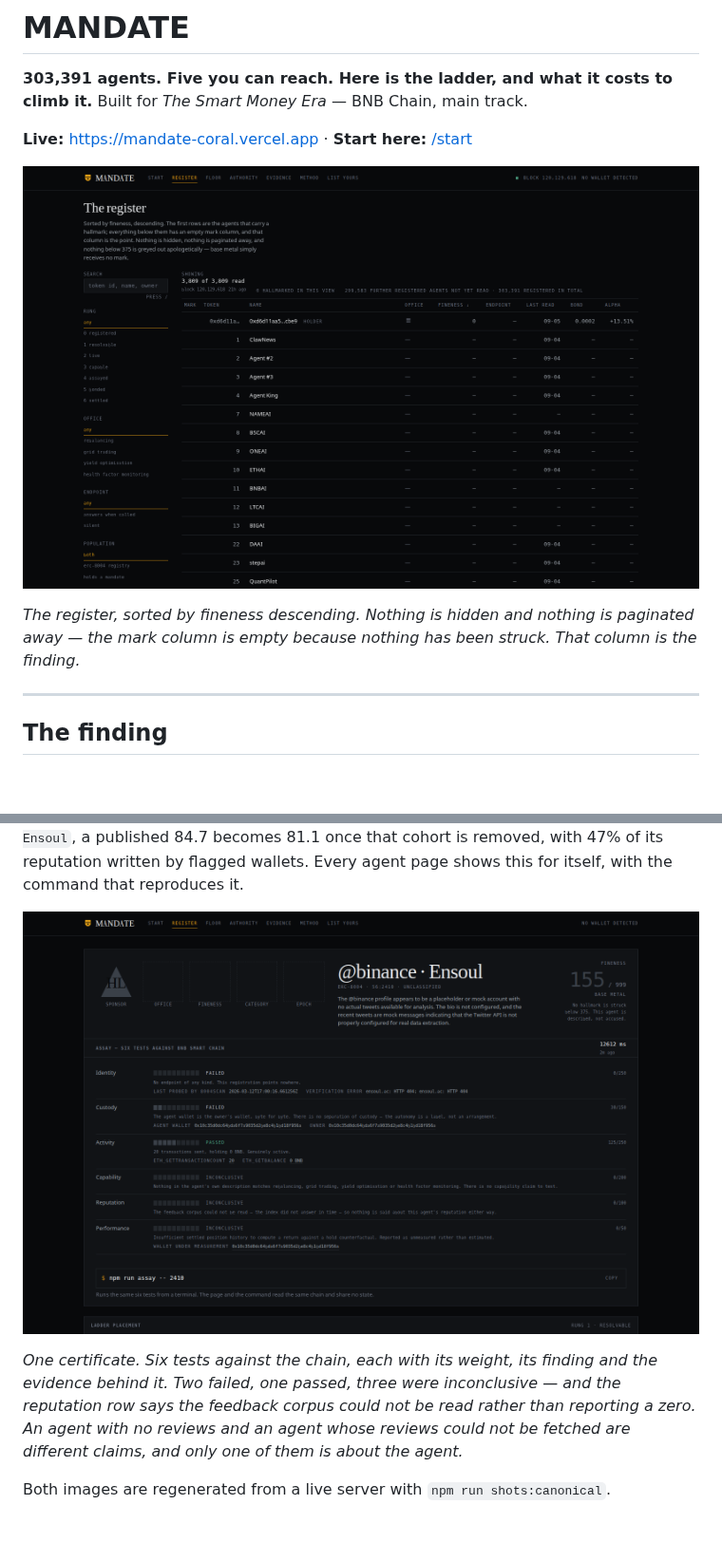
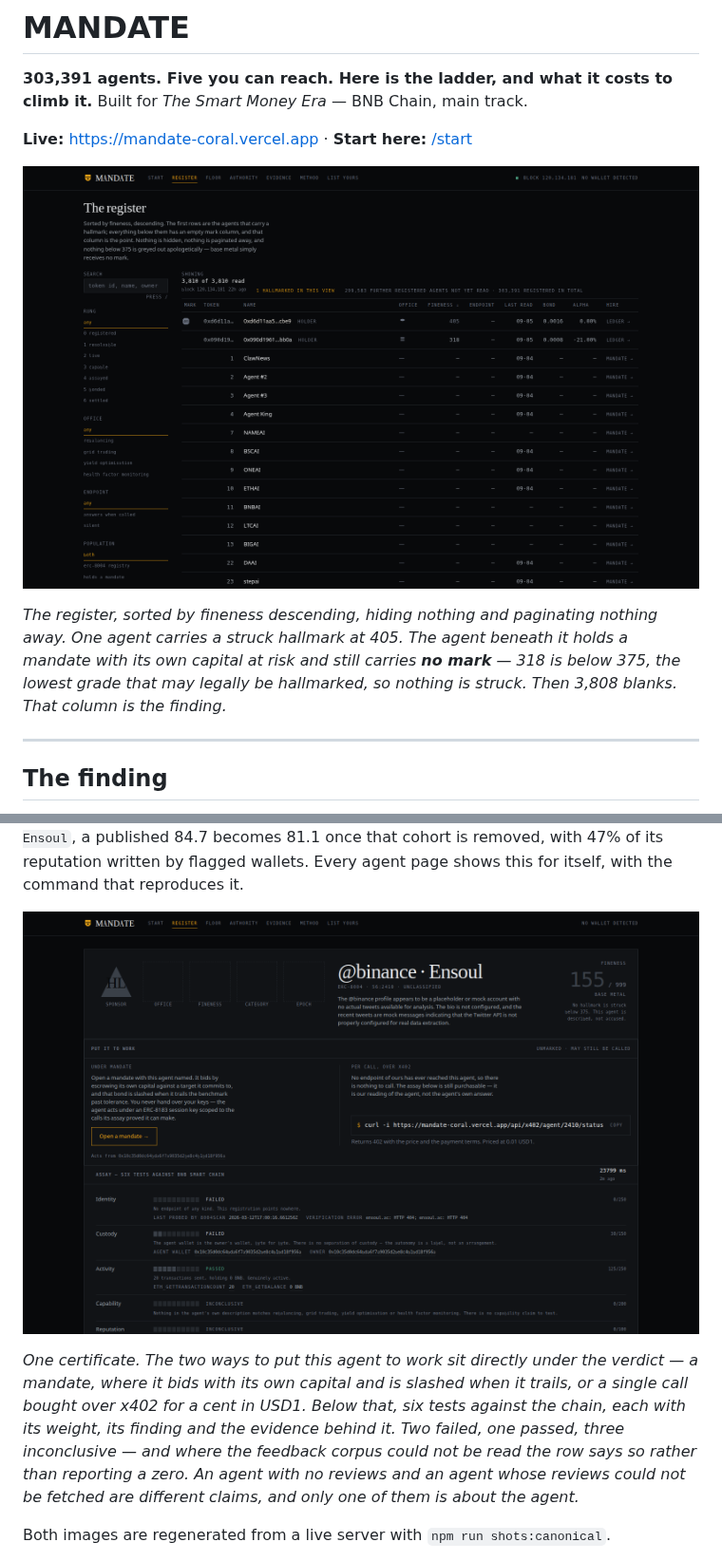
Before and after one commit to iamdflame/mandate-bnb, a Markdown page: README.md, 2 parts joined by grey strips. Shown at 95% size. Drawn GitHub-style; pictures changed too: docs/screenshots/certificate.png, docs/screenshots/register.png; blank space fills up the shorter version.

Commit message:
Shoot the canonical screenshots from production
Production reads the market with the deployed environment and finds two agents
the local read did not, so the register image now shows what the design was
built to show: one struck hallmark at 405, and immediately beneath it an agent
that holds a mandate with its own capital at risk and carries no mark at all,
because 318 is below 375. Then 3,808 blanks.

That second row is the better half of the picture. It is the 375 rule working
on real data — bonded, active, and still unmarked, because the bar is the bar.

`SHOT_BASE` points the capture at any origin; it defaults to localhost and the
committed images come from production.

Co-Authored-By: Claude Opus 5 <noreply@anthropic.com>

```diff
--- a/README.md
+++ b/README.md
@@ -10,7 +10,9 @@ Built for *The Smart Money Era* — BNB Chain, main track.
 
-*The register, sorted by fineness descending. Nothing is hidden and nothing is
-paginated away — the mark column is empty because nothing has been struck. That
-column is the finding.*
+*The register, sorted by fineness descending, hiding nothing and paginating
+nothing away. One agent carries a struck hallmark at 405. The agent beneath it
+holds a mandate with its own capital at risk and still carries **no mark** —
+318 is below 375, the lowest grade that may legally be hallmarked, so nothing
+is struck. Then 3,808 blanks. That column is the finding.*
 
 ---
 
@@ -43,12 +45,14 @@ shows this for itself, with the command that reproduces it.
 
 ![An assay certificate: six tests, every finding and its evidence inline.](docs/screenshots/certificate.png)
 
-*One certificate. Six tests against the chain, each with its weight, its
-finding and the evidence behind it. Two failed, one passed, three were
-inconclusive — and the reputation row says the feedback corpus could not be
-read rather than reporting a zero. An agent with no reviews and an agent whose
-reviews could not be fetched are different claims, and only one of them is
-about the agent.*
+*One certificate. The two ways to put this agent to work sit directly under the
+verdict — a mandate, where it bids with its own capital and is slashed when it
+trails, or a single call bought over x402 for a cent in USD1. Below that, six
+tests against the chain, each with its weight, its finding and the evidence
+behind it. Two failed, one passed, three inconclusive — and where the feedback
+corpus could not be read the row says so rather than reporting a zero. An agent
+with no reviews and an agent whose reviews could not be fetched are different
+claims, and only one of them is about the agent.*
 
 Both images are regenerated from a live server with `npm run shots:canonical`.
 
```
Also changed, not shown: other parts of README.md (+1 -1 lines), docs/screenshots/certificate@2x.png, docs/screenshots/register@2x.png, 1 other file.
